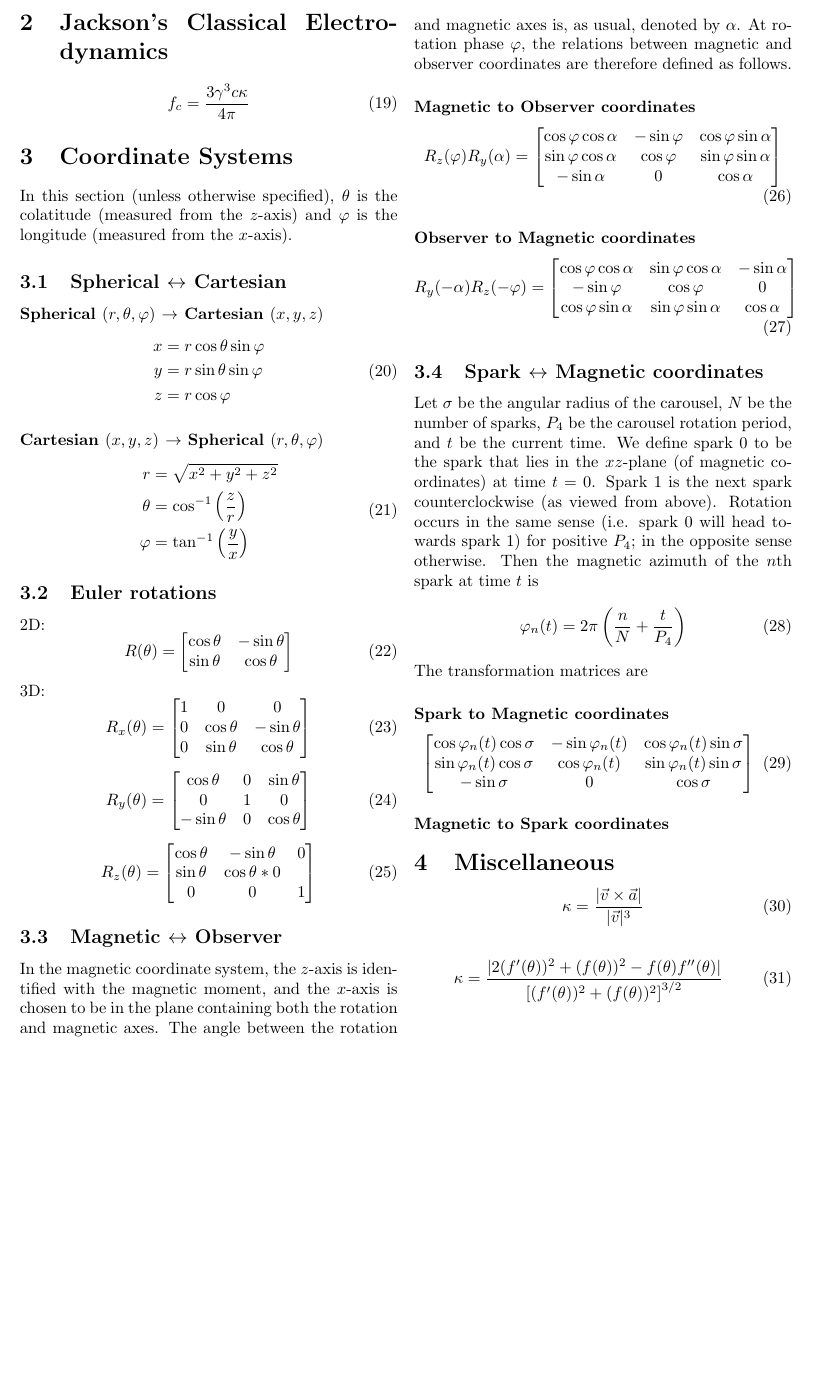
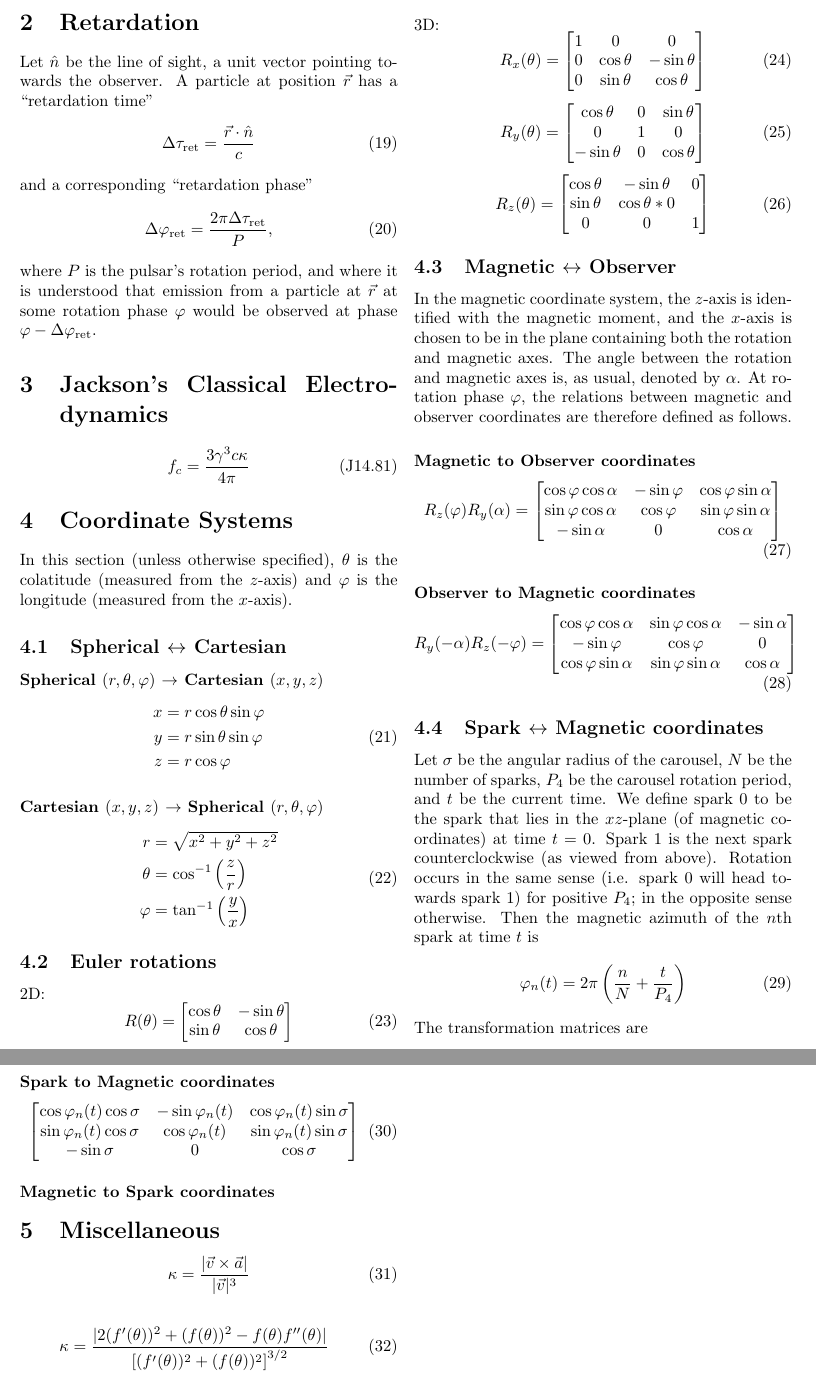
Before and after one commit to robotopia/pulsar-formulae, a LaTeX document (formulae.tex): part of page 2 of 2 before the commit and two parts of pages 2 and 3 of 3 after it, the two joined at a grey line, cut so that both start at the same text, the shorter picture padded with empty space. Compiled offline with pdfLaTeX.

Commit message:
Added retardation formulas

```diff
--- a/formulae.tex
+++ b/formulae.tex
@@ -105,10 +105,24 @@ The $x$- and $y$-coordinates of the footpoint, $(x_p,y_p)$:
 
 \rule{\columnwidth}{1pt}
 
+\section{Retardation}
+
+Let $\hat{n}$ be the line of sight, a unit vector pointing towards the observer.
+A particle at position $\vec{r}$ has a ``retardation time''
+\begin{equation}
+    \Delta\tau_\text{ret} = \frac{\vec{r}\cdot\hat{n}}{c}
+\end{equation}
+and a corresponding ``retardation phase''
+\begin{equation}
+    \Delta\phase_\text{ret} = \frac{2\pi\Delta\tau_\text{ret}}{P},
+\end{equation}
+where $P$ is the pulsar's rotation period, and where it is understood that emission from a particle at $\vec{r}$ at some rotation phase $\phase$ would be observed at phase $\phase - \Delta\phase_\text{ret}$.
+
 \section{Jackson's Classical Electrodynamics}
 
 \begin{equation}
     f_c = \frac{3\gamma^3 c\kappa}{4\pi}
+    \tag{J14.81}
 \end{equation}
 
 \section{Coordinate Systems}
```
